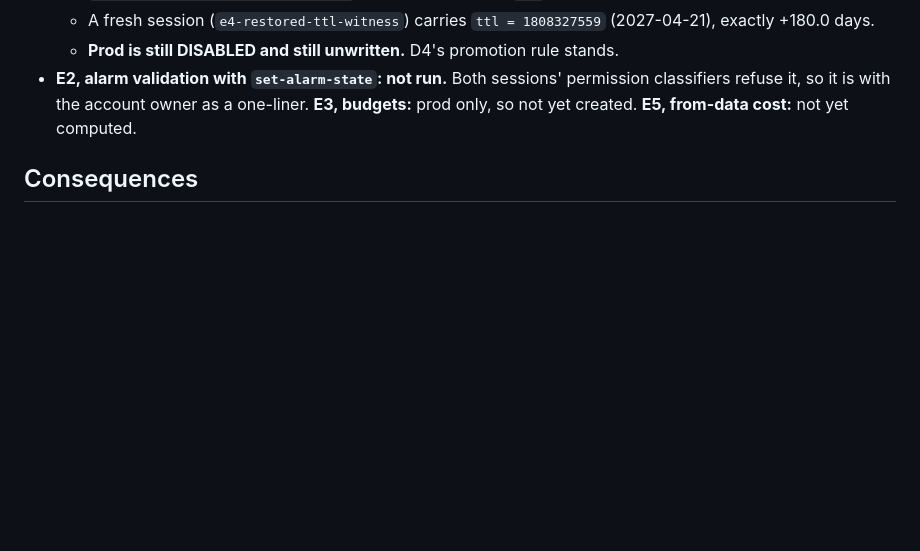
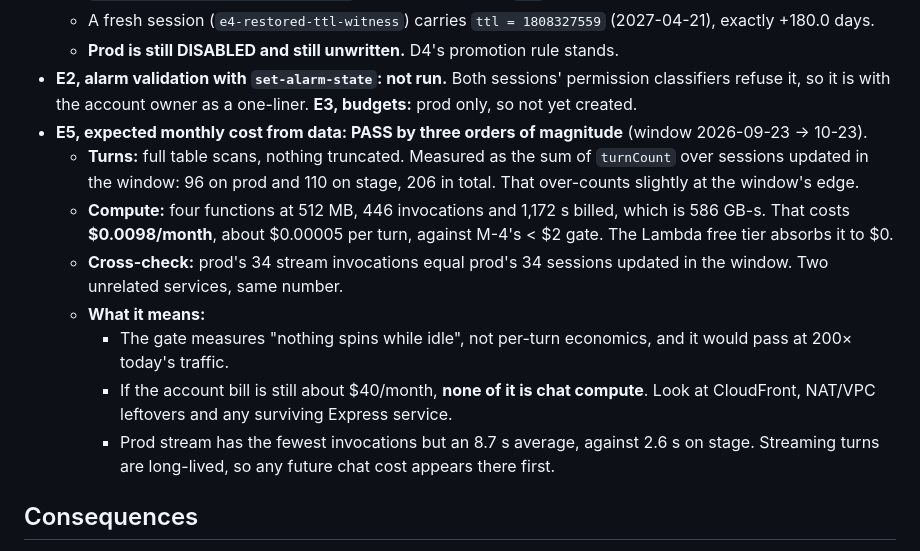
Before and after one commit to geda0/gvp, a Markdown page: docs/decisions/ADR-0021-hardening-on-the-lambda-hosts.md, the part around the change. GitHub-like rendering; blank space fills up the shorter version.

Commit message:
docs(adr-0021): E5 measured — chat compute is ~$0.01/month, three orders under the gate
Co-Authored-By: Claude Opus 5.5 <noreply@anthropic.com>

```diff
--- a/docs/decisions/ADR-0021-hardening-on-the-lambda-hosts.md
+++ b/docs/decisions/ADR-0021-hardening-on-the-lambda-hosts.md
@@ -155,7 +155,24 @@ TTL are deployed to prod**, or prod will display a retention promise that nothin
   - **Prod is still DISABLED and still unwritten.** D4's promotion rule stands.
 - **E2, alarm validation with `set-alarm-state`: not run.** Both sessions' permission
   classifiers refuse it, so it is with the account owner as a one-liner. **E3, budgets:**
-  prod only, so not yet created. **E5, from-data cost:** not yet computed.
+  prod only, so not yet created.
+- **E5, expected monthly cost from data: PASS by three orders of magnitude** (window
+  2026-09-23 → 10-23).
+  - **Turns:** full table scans, nothing truncated. Measured as the sum of `turnCount` over
+    sessions updated in the window: 96 on prod and 110 on stage, 206 in total. That
+    over-counts slightly at the window's edge.
+  - **Compute:** four functions at 512 MB, 446 invocations and 1,172 s billed, which is
+    586 GB-s. That costs **$0.0098/month**, about $0.00005 per turn, against M-4's < $2 gate.
+    The Lambda free tier absorbs it to $0.
+  - **Cross-check:** prod's 34 stream invocations equal prod's 34 sessions updated in the
+    window. Two unrelated services, same number.
+  - **What it means:**
+    - The gate measures "nothing spins while idle", not per-turn economics, and it would pass
+      at 200× today's traffic.
+    - If the account bill is still about $40/month, **none of it is chat compute**. Look at
+      CloudFront, NAT/VPC leftovers and any surviving Express service.
+    - Prod stream has the fewest invocations but an 8.7 s average, against 2.6 s on stage.
+      Streaming turns are long-lived, so any future chat cost appears there first.
 
 ## Consequences
 
```
